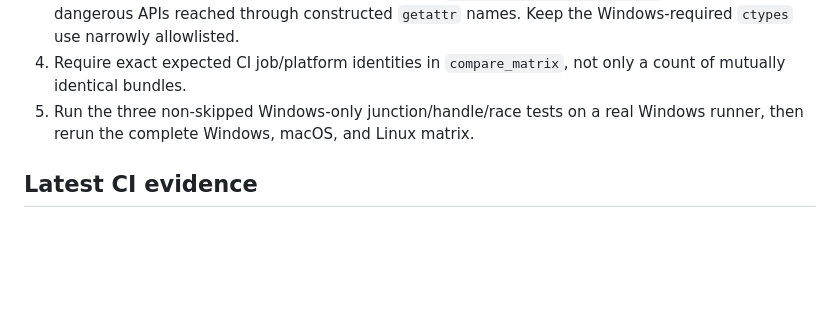
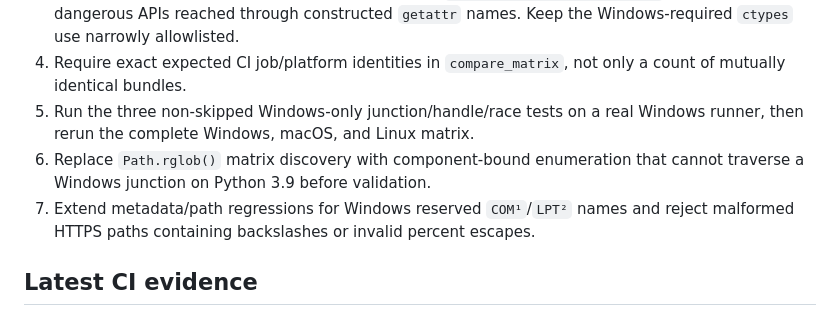
Before and after one commit to battle-doll/screenshot-action-inbox, a Markdown page: RESUME.md, the part around the change. Rendered like a GitHub page; blank space fills up the shorter version.

Commit message:
docs: preserve remaining release review findings

```diff
--- a/RESUME.md
+++ b/RESUME.md
@@ -17,6 +17,8 @@ Checkpoint time: 2026-08-13 02:00 KST
 3. Close computed-name static-boundary bypasses in `validate_processor_boundary`, including dangerous APIs reached through constructed `getattr` names. Keep the Windows-required `ctypes` use narrowly allowlisted.
 4. Require exact expected CI job/platform identities in `compare_matrix`, not only a count of mutually identical bundles.
 5. Run the three non-skipped Windows-only junction/handle/race tests on a real Windows runner, then rerun the complete Windows, macOS, and Linux matrix.
+6. Replace `Path.rglob()` matrix discovery with component-bound enumeration that cannot traverse a Windows junction on Python 3.9 before validation.
+7. Extend metadata/path regressions for Windows reserved `COM¹`/`LPT²` names and reject malformed HTTPS paths containing backslashes or invalid percent escapes.
 
 ## Latest CI evidence
 
```
